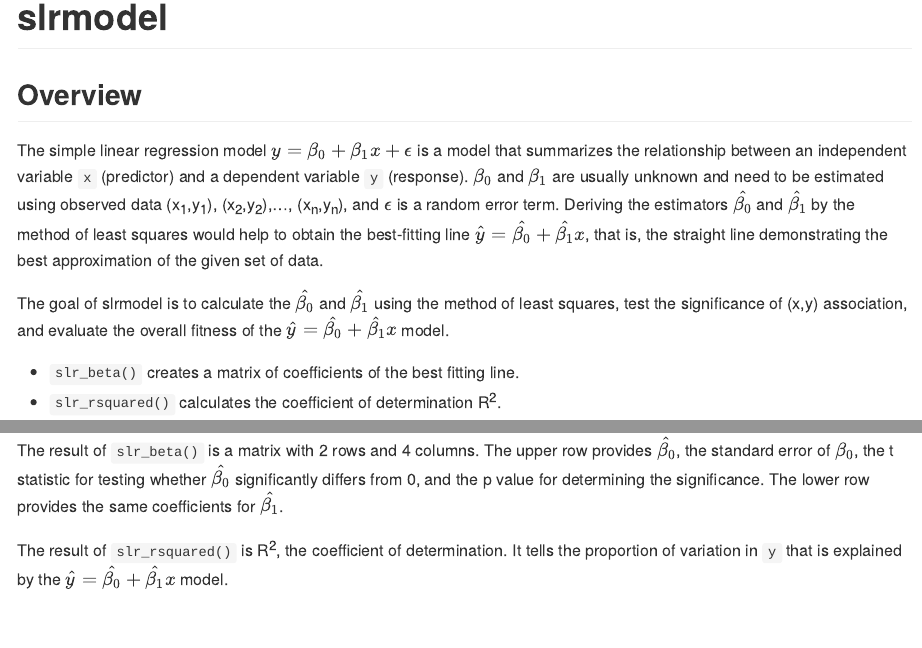
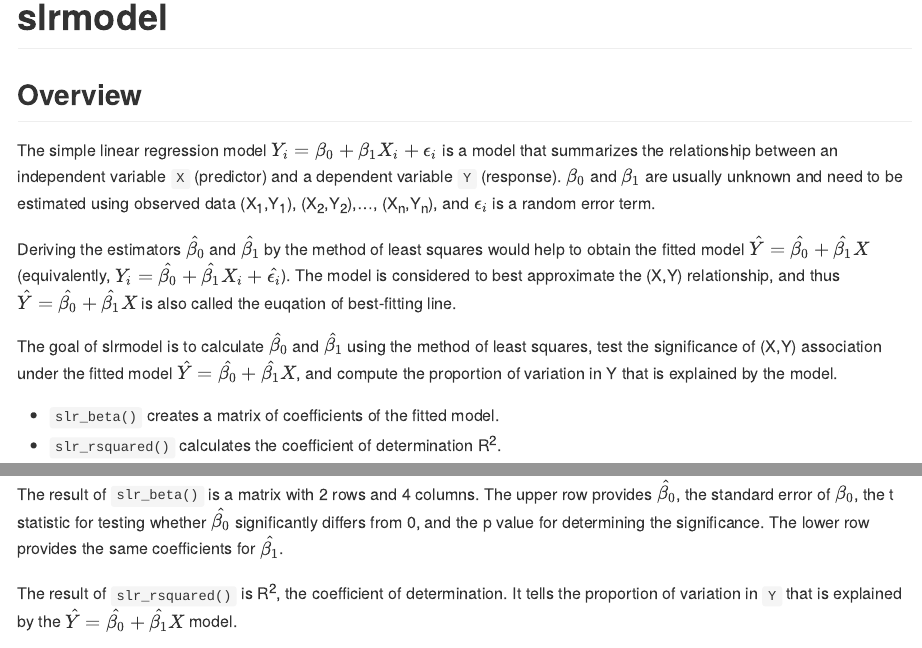
Before and after one commit to lyvqian/slrmodel, an R Markdown document (README.Rmd): the page in a window 1100 px wide, from its top, and a second part further down, joined at a grey line. The pictures show the output file README.md that the author committed with the source, drawn offline in the style of GitHub; badge pictures from the web are left out.

Commit message:
updated README.md

```diff
--- a/README.Rmd
+++ b/README.Rmd
@@ -22,11 +22,13 @@ knitr::opts_chunk$set(
 
 ## Overview
 
-The simple linear regression model $y={\beta_0}+{\beta_1}x+{\epsilon}$ is a model that summarizes the relationship between an independent variable `x` (predictor) and a dependent variable `y` (response). ${\beta_0}$ and ${\beta_1}$ are usually unknown and need to be estimated using observed data (x~1~,y~1~), (x~2~,y~2~),..., (x~n~,y~n~), and ${\epsilon}$ is a random error term. Deriving the estimators ${\hat{\beta_0}}$ and ${\hat{\beta_1}}$ by the method of least squares would help to obtain the best-fitting line ${\hat{y}}={\hat{\beta_0}}+{\hat{\beta_1}}x$, that is, the straight line demonstrating the best approximation of the given set of data.
+The simple linear regression model $Y_i={\beta_0}+{\beta_1}X_i+{\epsilon_i}$ is a model that summarizes the relationship between an independent variable `X` (predictor) and a dependent variable `Y` (response). ${\beta_0}$ and ${\beta_1}$ are usually unknown and need to be estimated using observed data (X~1~,Y~1~), (X~2~,Y~2~),..., (X~n~,Y~n~), and ${\epsilon_i}$ is a random error term.
 
-The goal of slrmodel is to calculate the ${\hat{\beta_0}}$ and ${\hat{\beta_1}}$ using the method of least squares, test the significance of (x,y) association, and evaluate the overall fitness of the ${\hat{y}}={\hat{\beta_0}}+{\hat{\beta_1}}x$ model.
+Deriving the estimators ${\hat{\beta_0}}$ and ${\hat{\beta_1}}$ by the method of least squares would help to obtain the fitted model ${\hat{Y}}={\hat{\beta_0}}+{\hat{\beta_1}}X$ (equivalently, $Y_i={\hat{\beta_0}}+{\hat{\beta_1}}X_i+{\hat{\epsilon_i}}$). The model is considered to best approximate the (X,Y) relationship, and thus ${\hat{Y}}={\hat{\beta_0}}+{\hat{\beta_1}}X$ is also called the euqation of best-fitting line.
 
-* `slr_beta()` creates a matrix of coefficients of the best fitting line.
+The goal of slrmodel is to calculate ${\hat{\beta_0}}$ and ${\hat{\beta_1}}$ using the method of least squares, test the significance of (X,Y) association under the fitted model ${\hat{Y}}={\hat{\beta_0}}+{\hat{\beta_1}}X$, and compute the proportion of variation in Y that is explained by the model.
+
+* `slr_beta()` creates a matrix of coefficients of the fitted model.
 * `slr_rsquared()` calculates the coefficient of determination R^2^.
 
 ## Installation
@@ -53,5 +55,5 @@ Both `slr_beta()` and `slr_rsquared()` have two arguments, `x` and `y`. `x` is a
 
 The result of `slr_beta()` is a matrix with 2 rows and 4 columns. The upper row provides ${\hat{\beta_0}}$, the standard error of ${\beta_0}$, the t statistic for testing whether ${\hat{\beta_0}}$ significantly differs from 0, and the p value for determining the significance. The lower row provides the same coefficients for ${\hat{\beta_1}}$.
 
-The result of `slr_rsquared()` is R^2^, the coefficient of determination. It tells the proportion of variation in `y` that is explained by the ${\hat{y}}={\hat{\beta_0}}+{\hat{\beta_1}}x$ model.
+The result of `slr_rsquared()` is R^2^, the coefficient of determination. It tells the proportion of variation in `Y` that is explained by the ${\hat{Y}}={\hat{\beta_0}}+{\hat{\beta_1}}X$ model.
 
```
Also changed, not shown: README.md, README.Rmd (2 more changed lines).
